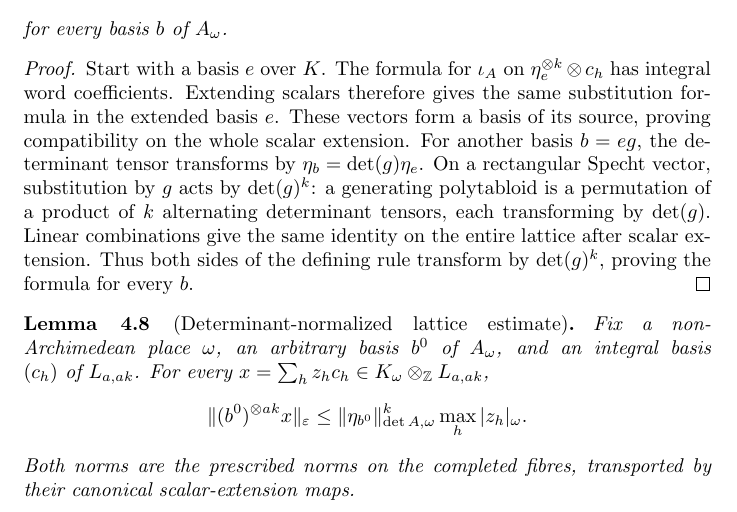
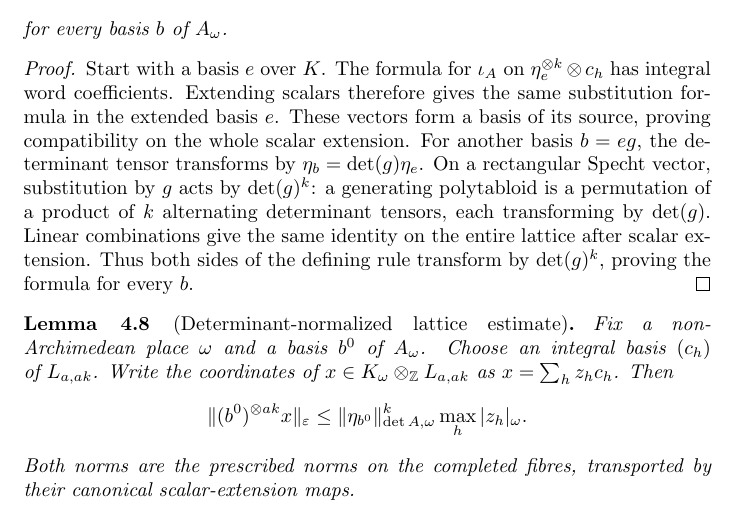
Before and after one commit to YijunYuan/AdelicBostConjecture, a LaTeX thesis (blueprint/src/content.tex, which reads blueprint/src/chapters/contraction.tex): part of page 28 of 48, cut so that both start at the same text. Compiled offline with pdfLaTeX.

Commit message:
docs(contraction): clarify normalized lattice coordinates
Summary: The new determinant-normalized node has passed its source and honesty review; finite determinant-map transport remains explicitly pending.
Archon-Commit: agent
Archon-Run: 0005
Archon-Role: horizon
Archon-Session: 0004-horizon-BC.CONTRACT
Archon-Task: BC.CONTRACT
Archon-Projects: BostConjecture

Horizon-Ledger-Commit: cb94933858c6f9ab8abff0e5d71feec85efb158f

```diff
--- a/blueprint/src/chapters/contraction.tex
+++ b/blueprint/src/chapters/contraction.tex
@@ -304,9 +304,9 @@ transform by $\det(g)^k$, proving the formula for every $b$.
 \source{bost-adelic-2026:page-0025,bost-adelic-2026:page-0026}
 \lean{BostConjecture.Adelic.Contraction.injective_freeLatticeMap_completed_le}
 \leanok
-Fix a non-Archimedean place $\omega$, an arbitrary basis $b^0$ of
-$A_\omega$, and an integral basis $(c_h)$ of $L_{a,ak}$. For every
-$x=\sum_hz_hc_h\in K_\omega\otimes_{\mathbb Z}L_{a,ak}$,
+Fix a non-Archimedean place $\omega$ and a basis $b^0$ of $A_\omega$.
+Choose an integral basis $(c_h)$ of $L_{a,ak}$. Write the coordinates of
+$x\in K_\omega\otimes_{\mathbb Z}L_{a,ak}$ as $x=\sum_hz_hc_h$. Then
 \[
  \|(b^0)^{\otimes ak}x\|_\varepsilon
  \leq\|\eta_{b^0}\|_{\det A,\omega}^{k}\max_h|z_h|_\omega.
```
